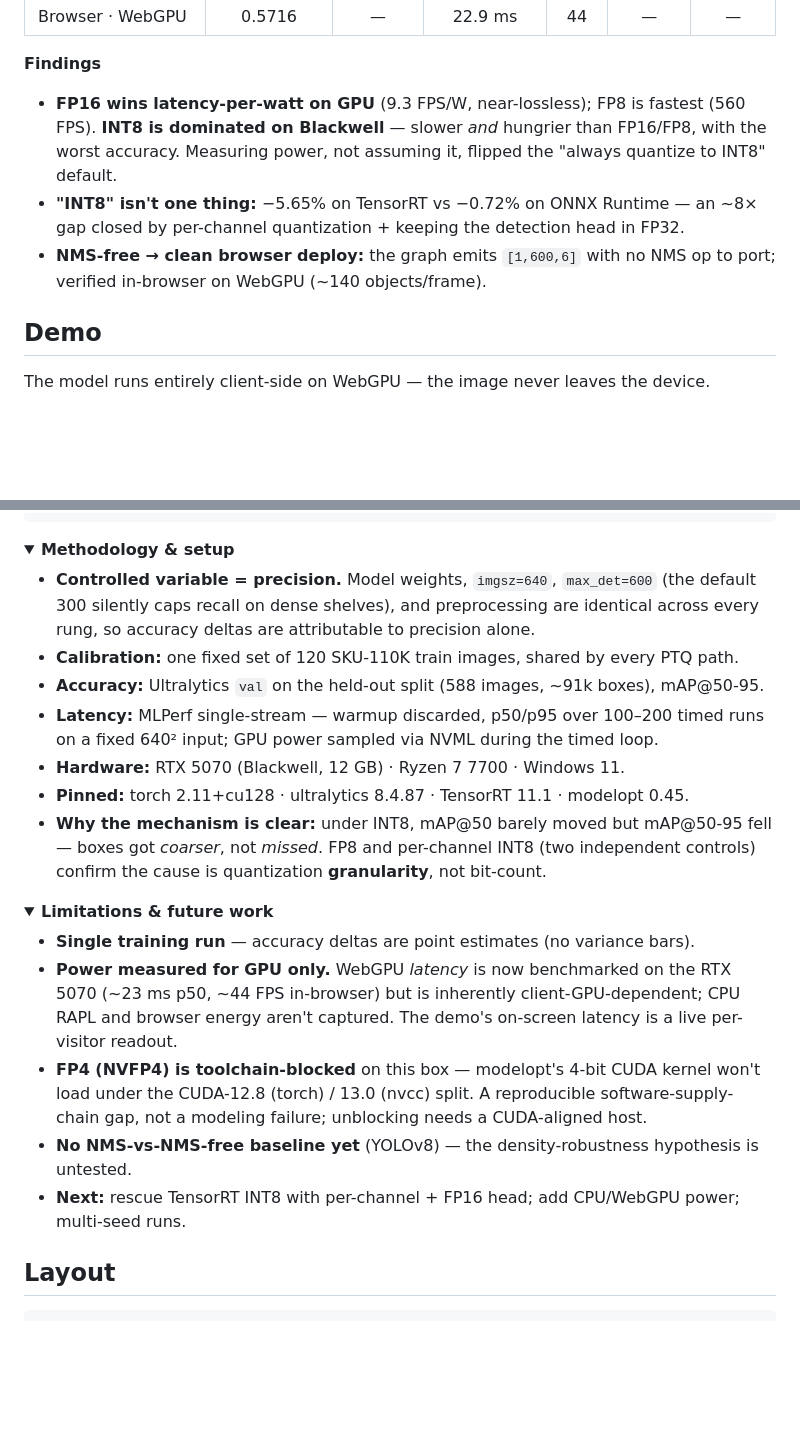
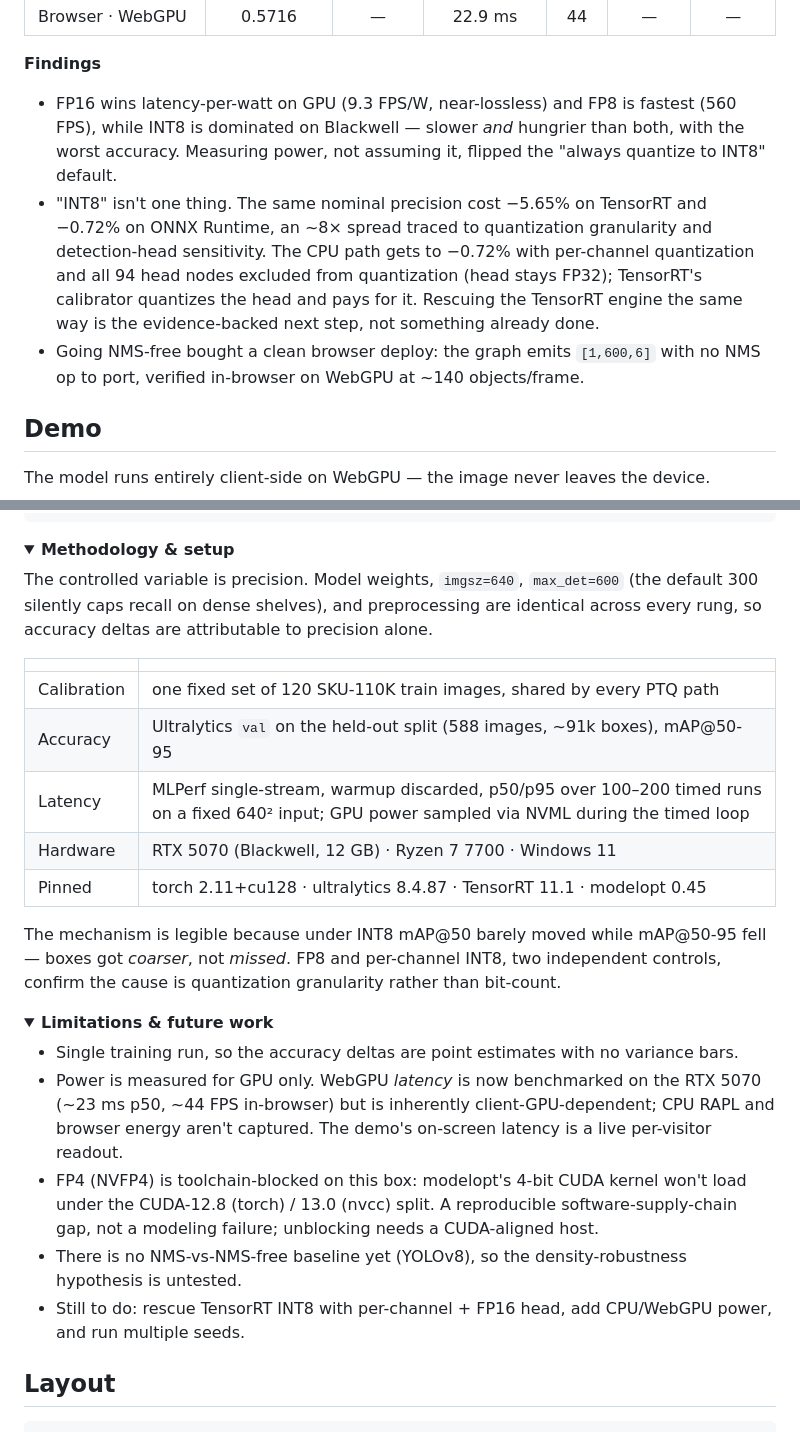
Before and after one commit to Karan-Anchan/edge-yolo26-deployment, a Markdown page: README.md, 2 parts joined by grey strips. Drawn GitHub-style; folded sections open; blank space fills up the shorter version.

Commit message:
docs: correct the INT8 gap claim and drop bold-header lists
The findings section said the ~8x cross-runtime INT8 gap was 'closed by
per-channel quantization'. It wasn't: the ORT CPU path reaches -0.72% with
per-channel weights and the 94 detection-head nodes excluded (head stays
FP32), while the TensorRT engine still sits at -5.65%. Rescuing TRT the same
way remains an open action, so state the gap as diagnosed, not closed.

Also reflow the methodology and limitations lists into prose plus a spec
table instead of bold-label bullets.

```diff
--- a/README.md
+++ b/README.md
@@ -44,13 +44,17 @@ Baseline **FP32 mAP@50-95 = 0.572**; budget = ≤ 2% drop. Measured on RTX 5070
 
 **Findings**
 
-- **FP16 wins latency-per-watt on GPU** (9.3 FPS/W, near-lossless); FP8 is fastest (560 FPS).
-  **INT8 is dominated on Blackwell** — slower *and* hungrier than FP16/FP8, with the worst
+- FP16 wins latency-per-watt on GPU (9.3 FPS/W, near-lossless) and FP8 is fastest (560 FPS),
+  while INT8 is dominated on Blackwell — slower *and* hungrier than both, with the worst
   accuracy. Measuring power, not assuming it, flipped the "always quantize to INT8" default.
-- **"INT8" isn't one thing:** −5.65% on TensorRT vs −0.72% on ONNX Runtime — an ~8× gap closed by
-  per-channel quantization + keeping the detection head in FP32.
-- **NMS-free → clean browser deploy:** the graph emits `[1,600,6]` with no NMS op to port;
-  verified in-browser on WebGPU (~140 objects/frame).
+- "INT8" isn't one thing. The same nominal precision cost −5.65% on TensorRT and −0.72% on
+  ONNX Runtime, an ~8× spread traced to quantization granularity and detection-head
+  sensitivity. The CPU path gets to −0.72% with per-channel quantization and all 94 head nodes
+  excluded from quantization (head stays FP32); TensorRT's calibrator quantizes the head and
+  pays for it. Rescuing the TensorRT engine the same way is the evidence-backed next step, not
+  something already done.
+- Going NMS-free bought a clean browser deploy: the graph emits `[1,600,6]` with no NMS op to
+  port, verified in-browser on WebGPU at ~140 objects/frame.
 
 ## Demo
 
@@ -77,33 +81,38 @@ python code/onnxruntime_inference/quantize_int8.py  # CPU INT8      │ bench_cp
 <details>
 <summary><b>Methodology & setup</b></summary>
 
-- **Controlled variable = precision.** Model weights, `imgsz=640`, `max_det=600` (the default
-  300 silently caps recall on dense shelves), and preprocessing are identical across every rung,
-  so accuracy deltas are attributable to precision alone.
-- **Calibration:** one fixed set of 120 SKU-110K train images, shared by every PTQ path.
-- **Accuracy:** Ultralytics `val` on the held-out split (588 images, ~91k boxes), mAP@50-95.
-- **Latency:** MLPerf single-stream — warmup discarded, p50/p95 over 100–200 timed runs on a fixed
-  640² input; GPU power sampled via NVML during the timed loop.
-- **Hardware:** RTX 5070 (Blackwell, 12 GB) · Ryzen 7 7700 · Windows 11.
-- **Pinned:** torch 2.11+cu128 · ultralytics 8.4.87 · TensorRT 11.1 · modelopt 0.45.
-- **Why the mechanism is clear:** under INT8, mAP@50 barely moved but mAP@50-95 fell — boxes got
-  *coarser*, not *missed*. FP8 and per-channel INT8 (two independent controls) confirm the cause is
-  quantization **granularity**, not bit-count.
+The controlled variable is precision. Model weights, `imgsz=640`, `max_det=600` (the default
+300 silently caps recall on dense shelves), and preprocessing are identical across every rung,
+so accuracy deltas are attributable to precision alone.
+
+| | |
+| :--- | :--- |
+| Calibration | one fixed set of 120 SKU-110K train images, shared by every PTQ path |
+| Accuracy | Ultralytics `val` on the held-out split (588 images, ~91k boxes), mAP@50-95 |
+| Latency | MLPerf single-stream, warmup discarded, p50/p95 over 100–200 timed runs on a fixed 640² input; GPU power sampled via NVML during the timed loop |
+| Hardware | RTX 5070 (Blackwell, 12 GB) · Ryzen 7 7700 · Windows 11 |
+| Pinned | torch 2.11+cu128 · ultralytics 8.4.87 · TensorRT 11.1 · modelopt 0.45 |
+
+The mechanism is legible because under INT8 mAP@50 barely moved while mAP@50-95 fell — boxes
+got *coarser*, not *missed*. FP8 and per-channel INT8, two independent controls, confirm the
+cause is quantization granularity rather than bit-count.
 
 </details>
 
 <details>
 <summary><b>Limitations & future work</b></summary>
 
-- **Single training run** — accuracy deltas are point estimates (no variance bars).
-- **Power measured for GPU only.** WebGPU *latency* is now benchmarked on the RTX 5070 (~23 ms p50,
-  ~44 FPS in-browser) but is inherently client-GPU-dependent; CPU RAPL and browser energy aren't
-  captured. The demo's on-screen latency is a live per-visitor readout.
-- **FP4 (NVFP4) is toolchain-blocked** on this box — modelopt's 4-bit CUDA kernel won't load under
+- Single training run, so the accuracy deltas are point estimates with no variance bars.
+- Power is measured for GPU only. WebGPU *latency* is now benchmarked on the RTX 5070 (~23 ms
+  p50, ~44 FPS in-browser) but is inherently client-GPU-dependent; CPU RAPL and browser energy
+  aren't captured. The demo's on-screen latency is a live per-visitor readout.
+- FP4 (NVFP4) is toolchain-blocked on this box: modelopt's 4-bit CUDA kernel won't load under
   the CUDA-12.8 (torch) / 13.0 (nvcc) split. A reproducible software-supply-chain gap, not a
   modeling failure; unblocking needs a CUDA-aligned host.
-- **No NMS-vs-NMS-free baseline yet** (YOLOv8) — the density-robustness hypothesis is untested.
-- **Next:** rescue TensorRT INT8 with per-channel + FP16 head; add CPU/WebGPU power; multi-seed runs.
+- There is no NMS-vs-NMS-free baseline yet (YOLOv8), so the density-robustness hypothesis is
+  untested.
+- Still to do: rescue TensorRT INT8 with per-channel + FP16 head, add CPU/WebGPU power, and run
+  multiple seeds.
 
 </details>
 
```
